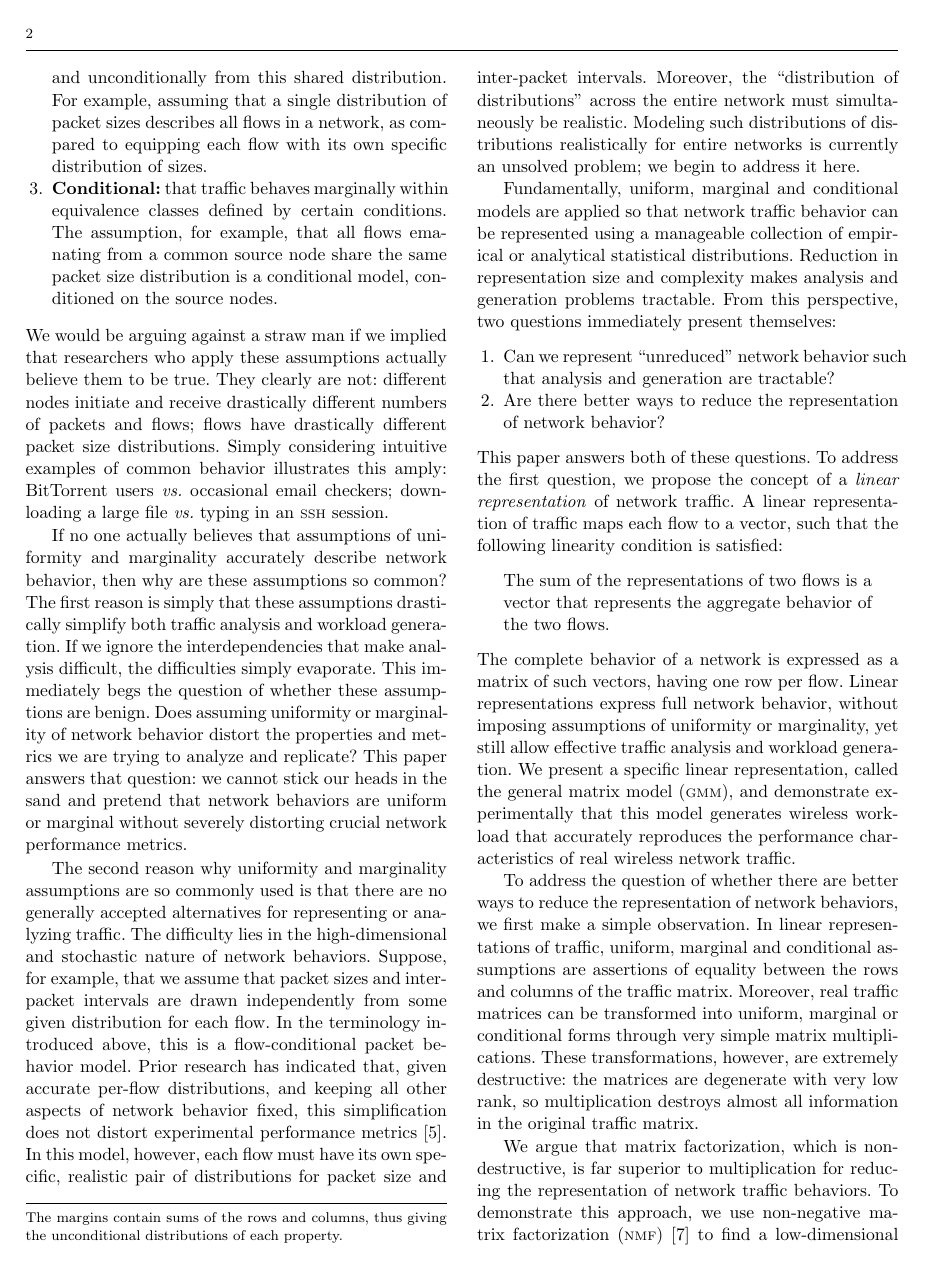
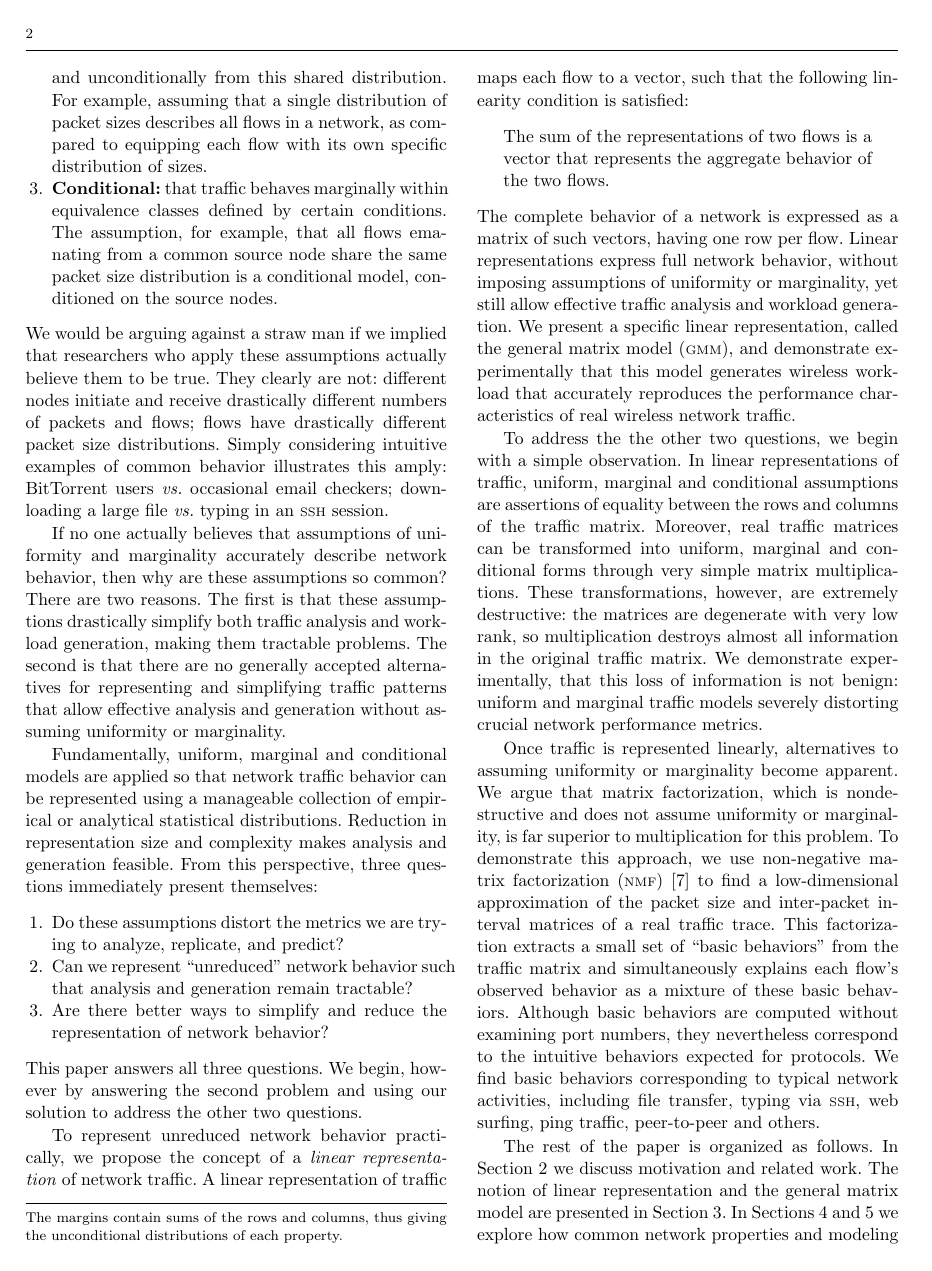
Before and after one commit to StefanKarpinski/monet2008, a LaTeX paper (paper.tex): page 2 of 15. Compiled offline with pdfLaTeX.

Commit message:
Significant rewrite of intro.

```diff
--- a/paper.tex
+++ b/paper.tex
@@ -138,32 +138,48 @@ Simply considering intuitive examples of common behavior illustrates this amply:
 BitTorrent users \latin{vs.} occasional email checkers;
 downloading a large file \latin{vs.} typing in an \caps{SSH} session.
 
-If no one actually believes that assumptions of uniformity and marginality accurately describe network behavior, then why are these assumptions so common?
-The first reason is simply that these assumptions drastically simplify both traffic analysis and workload generation.
-If we ignore the interdependencies that make analysis difficult, the difficulties simply evaporate.
-This immediately begs the question of whether these assumptions are benign.
-Does assuming uniformity or marginality of network behavior distort the properties and metrics we are trying to analyze and replicate?
-This paper answers that question: we cannot stick our heads in the sand and pretend that network behaviors are uniform or marginal without severely distorting crucial network performance metrics.
+% In short, the reason is that these assumptions drastically simplify both traffic analysis and workload generation.
+% If we ignore the interdependencies that make analysis difficult, the difficulties simply evaporate.
+% This immediately begs the question of whether these assumptions are benign.
+% Does assuming uniformity or marginality of network behavior distort the properties and metrics we are trying to analyze and replicate?
+% This paper answers that question: we cannot stick our heads in the sand and pretend that network behaviors are uniform or marginal without severely distorting crucial network performance metrics.
 
 % TODO: is this paragraph necessary?
-The second reason why uniformity and marginality assumptions are so commonly used is that there are no generally accepted alternatives for representing or analyzing traffic.
-The difficulty lies in the high-dimensional and stochastic nature of network behaviors.
-Suppose, for example, that we assume that packet sizes and inter-packet intervals are drawn independently from some given distribution for each flow.
-In the terminology introduced above, this is a flow-conditional packet behavior model.
-Prior research has indicated that, given accurate per-flow distributions, and keeping all other aspects of network behavior fixed, this simplification does not distort experimental performance metrics~\cite{Karpinski07:realism}.
-In this model, however, each flow must have its own specific, realistic pair of distributions for packet size and inter-packet intervals.
-Moreover, the ``distribution of distributions'' across the entire network must simultaneously be realistic.
-Modeling such distributions of distributions realistically for entire networks is currently an unsolved problem; we begin to address it here.
+% The second reason why uniformity and marginality assumptions are so commonly used is that there are no generally accepted alternatives for representing or analyzing traffic.
+% The difficulty lies in the high-dimensional and stochastic nature of network behaviors.
+% Suppose, for example, that we assume that packet sizes and inter-packet intervals are drawn independently from some given distribution for each flow.
+% In the terminology introduced above, this is a flow-conditional packet behavior model.
+% Prior research has indicated that, given accurate per-flow distributions, and keeping all other aspects of network behavior fixed, this simplification does not distort experimental performance metrics~\cite{Karpinski07:realism}.
+% In this model, however, each flow must have its own specific, realistic pair of distributions for packet size and inter-packet intervals.
+% Moreover, the ``distribution of distributions'' across the entire network must simultaneously be realistic.
+% Modeling such distributions of distributions realistically for entire networks is currently an unsolved problem; we begin to address it here.
+
+If no one actually believes that assumptions of uniformity and marginality accurately describe network behavior, then why are these assumptions so common?
+There are two reasons.
+The first is that these assumptions drastically simplify both traffic analysis and workload generation, making them tractable problems.
+% If we ignore the interdependencies that make analysis difficult, the difficulties simply evaporate.
+% This immediately begs the question of whether these assumptions are benign.
+% Does assuming uniformity or marginality of network behavior distort the properties and metrics we are trying to understand?
+% This paper answers that question.
+The second is that there are no generally accepted alternatives for representing and simplifying traffic patterns that allow effective analysis and generation without assuming uniformity or marginality.
+% Representing complex multi-level network behaviors in a way that does not make these simplifying assumptions but allows effective traffic analysis and workload generation is currently an unsolved problem;
+% we begin to address it here.
+
+% This paper answers that question: we cannot stick our heads in the sand and pretend that network behaviors are uniform or marginal without severely distorting crucial network performance metrics.
 
 Fundamentally, uniform, marginal and conditional models are applied so that network traffic behavior can be represented using a manageable collection of empirical or analytical statistical distributions.
-Reduction in representation size and complexity makes analysis and generation problems tractable.
-From this perspective, two questions immediately present themselves:
+Reduction in representation size and complexity makes analysis and generation feasible.
+From this perspective, three questions immediately present themselves:
 \begin{enumerate}
-\item Can we represent ``unreduced'' network behavior such that analysis and generation are tractable?
-\item Are there better ways to reduce the representation of network behavior?
+\item Do these assumptions distort the metrics we are trying to analyze, replicate, and predict?
+\item Can we represent ``unreduced'' network behavior such that analysis and generation remain tractable?
+\item Are there better ways to simplify and reduce the representation of network behavior?
 \end{enumerate}
-This paper answers both of these questions.
-To address the first question, we propose the concept of a \emph{linear representation} of network traffic.
+This paper answers all three questions. We begin, however by answering the second problem and
+using our solution to address the other two questions.
+% transforming the unreduced representation of traffic into it's uniform, marginal or conditional counterparts.
+
+To represent unreduced network behavior practically, we propose the concept of a \emph{linear representation} of network traffic.
 A linear representation of traffic maps each flow to a vector, such that the following linearity condition is satisfied:
 \begin{quote}
 The sum of the representations of two flows is a vector that represents the aggregate behavior of the two flows.
@@ -174,18 +190,21 @@ We present a specific linear representation, called the general matrix model (\c
 
 \newfootnote{\ranknote}{For uniform and marginal assumptions, the multiplication matrix has rank 1  since all rows and columns are identical. In the conditional case, the rank of the matrix is the number of conditioning classes.}
 
-To address the question of whether there are better ways to reduce the representation of network behaviors, we first make a simple observation.
+To address the the other two questions, we begin with a simple observation.
 In linear representations of traffic, uniform, marginal and conditional assumptions are assertions of equality between the rows and columns of the traffic matrix.
-Moreover, real traffic matrices can be transformed into uniform, marginal or conditional forms through  very simple matrix multiplications.
+Moreover, real traffic matrices can be transformed into uniform, marginal and conditional forms through very simple matrix multiplications.
 These transformations, however, are extremely destructive: the matrices are degenerate with very low rank, so multiplication destroys almost all information in the original traffic matrix.
+We demonstrate experimentally, that this loss of information is not benign:
+uniform and marginal traffic models severely distorting crucial network performance metrics.
 
 \input{trace_vs_uniform}
 
-We argue that matrix factorization, which is nondestructive, is far superior to multiplication for reducing the representation of network traffic behaviors.
+Once traffic is represented linearly, alternatives to assuming uniformity or marginality become apparent.
+We argue that matrix factorization, which is nondestructive and does not assume uniformity or marginality, is far superior to multiplication for this problem.
 To demonstrate this approach, we use non-negative matrix factorization (\caps{NMF})~\cite{Lee01} to find a low-dimensional approximation of the packet size and inter-packet interval matrices of a real traffic trace.
 This factorization extracts a small set of ``basic behaviors'' from the traffic matrix and simultaneously explains each flow's observed behavior as a mixture of these basic behaviors.
 Although basic behaviors are computed without examining port numbers, they nevertheless correspond to the intuitive behaviors expected for protocols.
-Basic behaviors are found corresponding to typical network activities, including file transfer, typing via \caps{SSH}, web surfing, ping traffic, peer-to-peer and others.
+We find basic behaviors corresponding to typical network activities, including file transfer, typing via \caps{SSH}, web surfing, ping traffic, peer-to-peer and others.
 
 % TODO: update roadmap paragraph.
 
```
